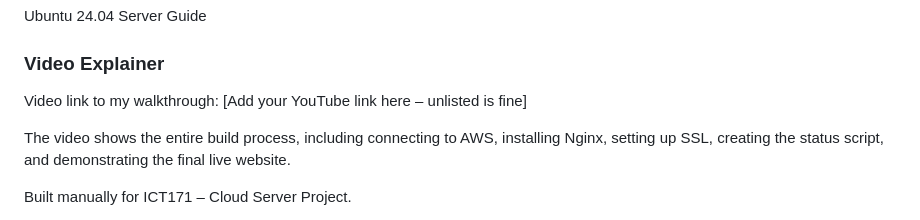
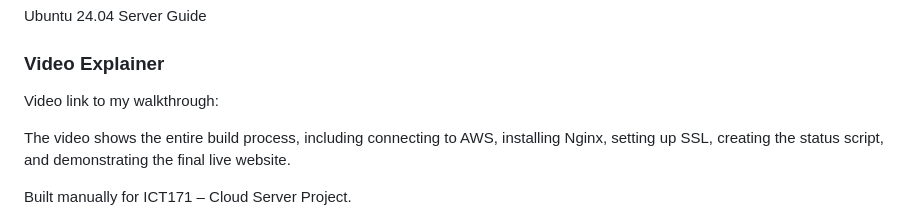
Before and after one commit to TalhaArshad5932/talha-cloud-server, a Markdown page: README.md, the part around the change. Rendered like a GitHub page.

```diff
--- a/README.md
+++ b/README.md
@@ -323,7 +323,7 @@ Ubuntu 24.04 Server Guide
 
 ### Video Explainer
 Video link to my walkthrough:
-[Add your YouTube link here – unlisted is fine]
+
 
 The video shows the entire build process, including connecting to AWS, installing Nginx, setting up SSL, creating the status script, and demonstrating the final live website.
 
```
